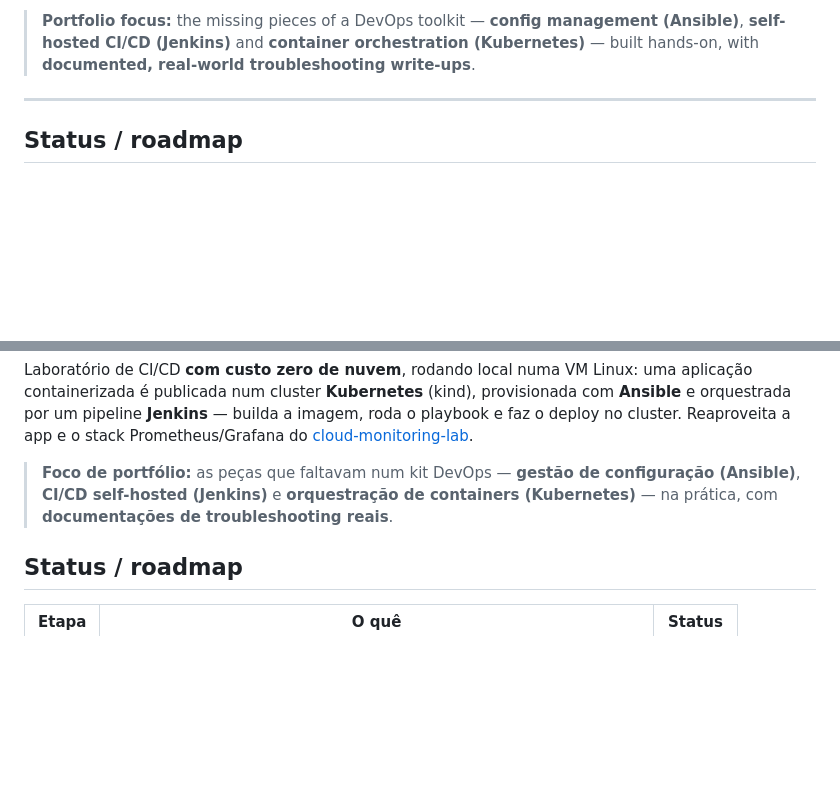
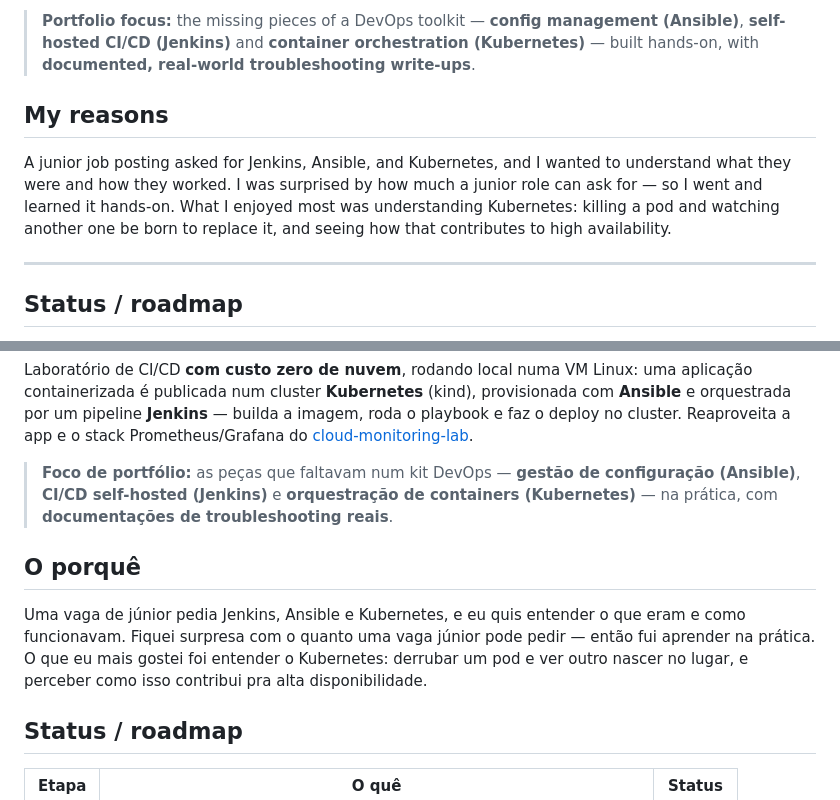
Before and after one commit to rcarra-arq/cicd-jenkins-ansible-k8s, a Markdown page: README.md, 2 parts joined by grey strips. Drawn GitHub-style; blank space fills up the shorter version.

Commit message:
Add a personal 'My reasons' section (EN/PT)

```diff
--- a/README.md
+++ b/README.md
@@ -21,6 +21,14 @@ Prometheus/Grafana stack from
 > management (Ansible)**, **self-hosted CI/CD (Jenkins)** and **container
 > orchestration (Kubernetes)** — built hands-on, with **documented,
 > real-world troubleshooting write-ups**.
+
+## My reasons
+
+A junior job posting asked for Jenkins, Ansible, and Kubernetes, and I wanted to
+understand what they were and how they worked. I was surprised by how much a
+junior role can ask for — so I went and learned it hands-on. What I enjoyed most
+was understanding Kubernetes: killing a pod and watching another one be born to
+replace it, and seeing how that contributes to high availability.
 
 ---
 
@@ -184,6 +192,14 @@ Prometheus/Grafana do
 > containers (Kubernetes)** — na prática, com **documentações de troubleshooting
 > reais**.
 
+## O porquê
+
+Uma vaga de júnior pedia Jenkins, Ansible e Kubernetes, e eu quis entender o que
+eram e como funcionavam. Fiquei surpresa com o quanto uma vaga júnior pode pedir
+— então fui aprender na prática. O que eu mais gostei foi entender o Kubernetes:
+derrubar um pod e ver outro nascer no lugar, e perceber como isso contribui pra
+alta disponibilidade.
+
 ## Status / roadmap
 
 | Etapa | O quê | Status |
```
